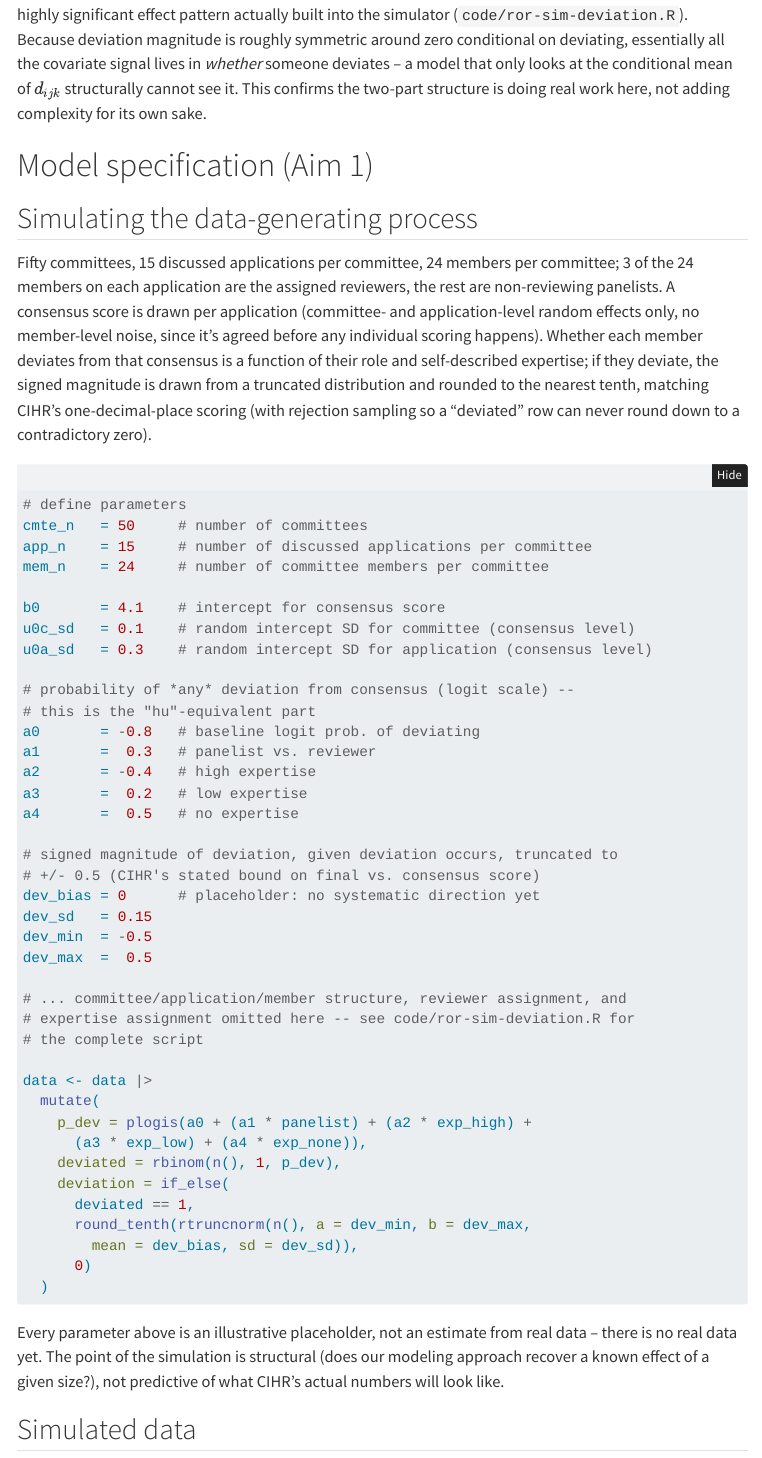
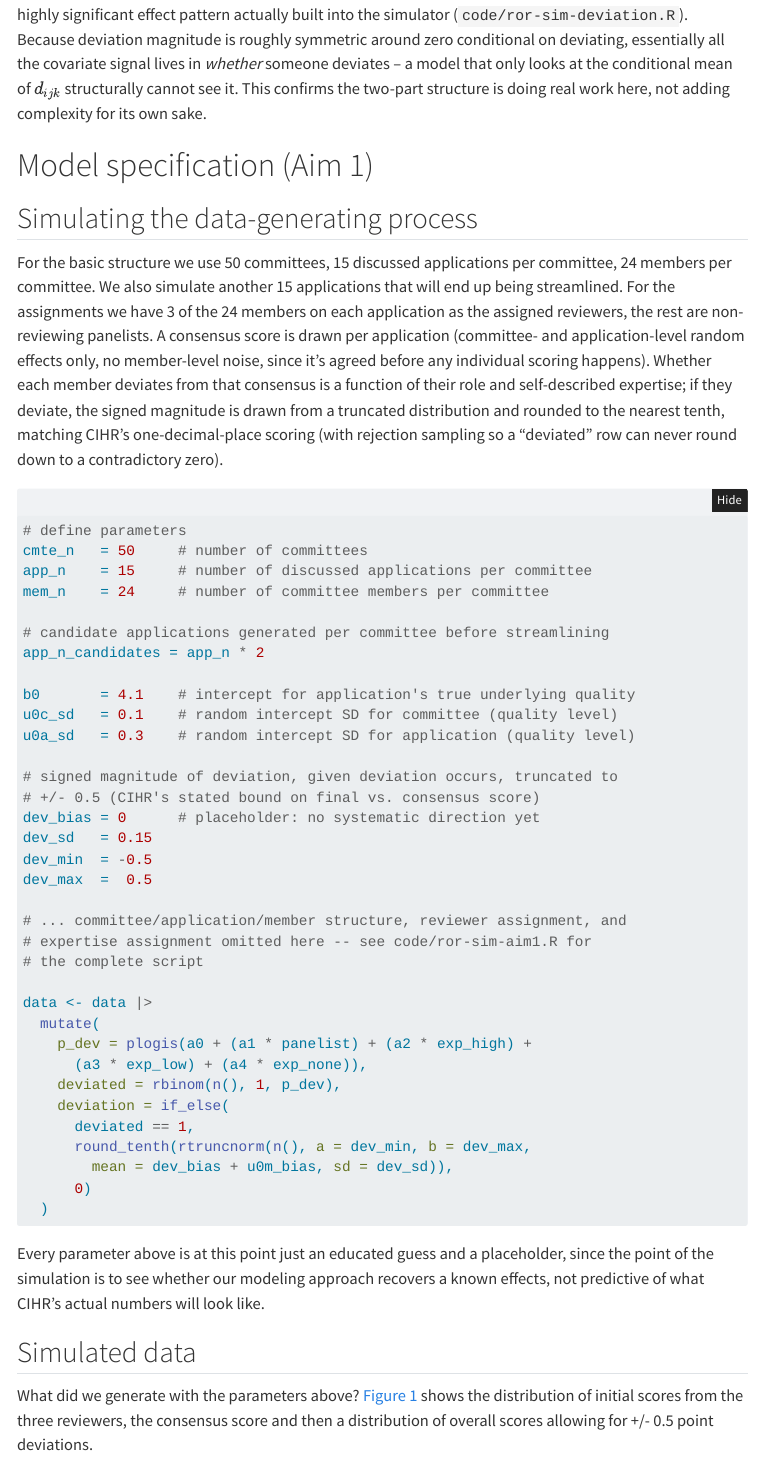
Before and after one commit to sbh4th/ror, a Quarto document (writing/ror-modeling-strategy.qmd): the page in a window 1100 px wide, from 2860 px down. Rendered offline with R 4.5, knitr and Pandoc in place of Quarto, with nearby package versions; folded parts are opened; some code elsewhere in the file could not run offline; menus at the side of the page are left out.

Commit message:
Update modeling strategy

````diff
--- a/writing/ror-modeling-strategy.qmd
+++ b/writing/ror-modeling-strategy.qmd
@@ -192,37 +192,28 @@ complexity for its own sake.
 
 ## Simulating the data-generating process
 
-Fifty committees, 15 discussed applications per committee, 24 members per
-committee; 3 of the 24 members on each application are the assigned
-reviewers, the rest are non-reviewing panelists. A consensus score is drawn
+For the basic structure we use 50 committees, 15 discussed applications per committee, 24 members per committee. We also simulate another 15 applications that will end up being streamlined. For the assignments we have 3 of the 24 members on each application as the assigned reviewers, the rest are non-reviewing panelists. A consensus score is drawn
 per application (committee- and application-level random effects only, no
 member-level noise, since it's agreed before any individual scoring
-happens). Whether each member deviates from that consensus is a function of
-their role and self-described expertise; if they deviate, the signed
-magnitude is drawn from a truncated distribution and rounded to the nearest
-tenth, matching CIHR's one-decimal-place scoring (with rejection sampling
-so a "deviated" row can never round down to a contradictory zero).
+happens). Whether each member deviates from that consensus is a function of their role and self-described expertise; if they deviate, the signed
+magnitude is drawn from a truncated distribution and rounded to the nearest tenth, matching CIHR's one-decimal-place scoring (with rejection sampling so a "deviated" row can never round down to a contradictory zero).
 
-```{r aim1-params}
+```{r}
 #| eval: false
-#| code-summary: "code/ror-sim-deviation.R -- parameters and generative process"
+#| label: aim1-params
+#| code-summary: "code/ror-sim-aim1.R -- parameters and generative process"
 
 # define parameters
 cmte_n   = 50     # number of committees
 app_n    = 15     # number of discussed applications per committee
 mem_n    = 24     # number of committee members per committee
 
-b0       = 4.1    # intercept for consensus score
-u0c_sd   = 0.1    # random intercept SD for committee (consensus level)
-u0a_sd   = 0.3    # random intercept SD for application (consensus level)
+# candidate applications generated per committee before streamlining
+app_n_candidates = app_n * 2
 
-# probability of *any* deviation from consensus (logit scale) --
-# this is the "hu"-equivalent part
-a0       = -0.8   # baseline logit prob. of deviating
-a1       =  0.3   # panelist vs. reviewer
-a2       = -0.4   # high expertise
-a3       =  0.2   # low expertise
-a4       =  0.5   # no expertise
+b0       = 4.1    # intercept for application's true underlying quality
+u0c_sd   = 0.1    # random intercept SD for committee (quality level)
+u0a_sd   = 0.3    # random intercept SD for application (quality level)
 
 # signed magnitude of deviation, given deviation occurs, truncated to
 # +/- 0.5 (CIHR's stated bound on final vs. consensus score)
@@ -232,7 +223,7 @@ dev_min  = -0.5
 dev_max  =  0.5
 
 # ... committee/application/member structure, reviewer assignment, and
-# expertise assignment omitted here -- see code/ror-sim-deviation.R for
+# expertise assignment omitted here -- see code/ror-sim-aim1.R for
 # the complete script
 
 data <- data |>
@@ -243,21 +234,16 @@ data <- data |>
     deviation = if_else(
       deviated == 1,
       round_tenth(rtruncnorm(n(), a = dev_min, b = dev_max,
-        mean = dev_bias, sd = dev_sd)),
+        mean = dev_bias + u0m_bias, sd = dev_sd)),
       0)
   )
 ```
 
-Every parameter above is an illustrative placeholder, not an estimate from
-real data -- there is no real data yet. The point of the simulation is
-structural (does our modeling approach recover a known effect of a given
-size?), not predictive of what CIHR's actual numbers will look like.
+Every parameter above is at this point just an educated guess and a placeholder, since the point of the simulation is to see whether our modeling approach recovers a known effects, not predictive of what CIHR's actual numbers will look like.
 
 ## Simulated data
 
-What did we generate with the parameters above? @fig-scores shows the distribution of initial scores from the three reviewers, the consensus score and then a distribution of overall scores allowing for +/- 0.5 point deviations.  [Include some descriptives here, score variation, consensus variation, variation across committee, etc.]
-
-
+What did we generate with the parameters above? @fig-scores shows the distribution of initial scores from the three reviewers, the consensus score and then a distribution of overall scores allowing for +/- 0.5 point deviations.
 
 ```{r}
 #| echo: false
````
Also changed, not shown: writing/ror-modeling-strategy.html, writing/ror-modeling-strategy.pdf, writing/ror-modeling-strategy.qmd (2 more changed lines), 1 other file.
